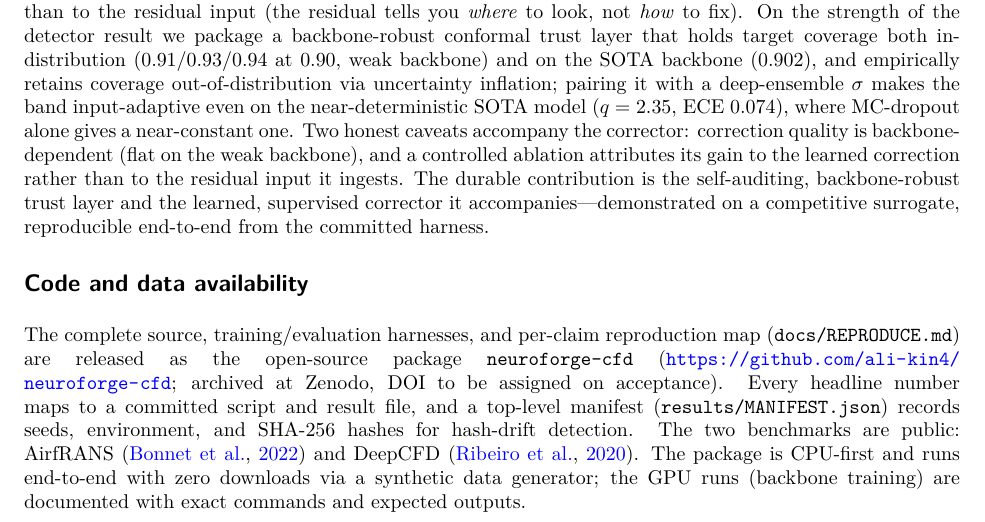
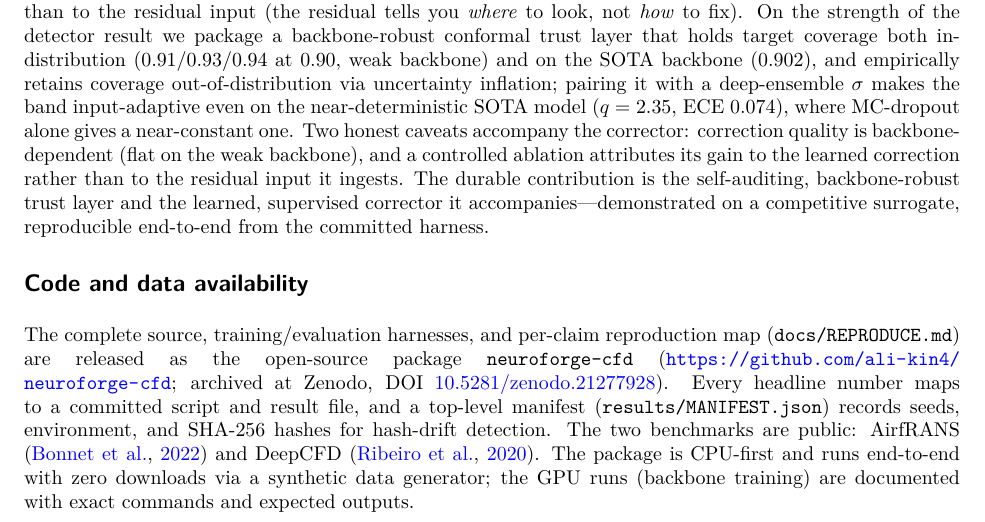
Before and after one commit to ali-kin4/neuroforge-cfd, a LaTeX paper (docs/paper/neuroforge_cfd.tex): part of page 22 of 24, cut so that both start at the same text. Compiled offline with pdfLaTeX.

Commit message:
Back-matter: cite Zenodo concept DOI 10.5281/zenodo.21277928; add .zenodo.json metadata

```diff
--- a/docs/paper/neuroforge_cfd.tex
+++ b/docs/paper/neuroforge_cfd.tex
@@ -1351,8 +1351,8 @@ on a competitive surrogate, reproducible end-to-end from the committed harness.
 \section*{Code and data availability}
 The complete source, training/evaluation harnesses, and per-claim reproduction map
 (\texttt{docs/REPRODUCE.md}) are released as the open-source package \texttt{neuroforge-cfd}
-(\url{https://github.com/ali-kin4/neuroforge-cfd}; archived at Zenodo, DOI to be assigned on
-acceptance). Every headline number maps to a committed script and result file, and a top-level
+(\url{https://github.com/ali-kin4/neuroforge-cfd}; archived at Zenodo,
+DOI \href{https://doi.org/10.5281/zenodo.21277928}{10.5281/zenodo.21277928}). Every headline number maps to a committed script and result file, and a top-level
 manifest (\texttt{results/MANIFEST.json}) records seeds, environment, and SHA-256 hashes for
 hash-drift detection. The two benchmarks are public: AirfRANS \citep{bonnet2022airfrans} and
 DeepCFD \citep{ribeiro2020deepcfd}. The package is CPU-first and runs end-to-end with zero
```
Also changed, not shown: docs/paper/neuroforge_cfd.pdf, 1 other file.
